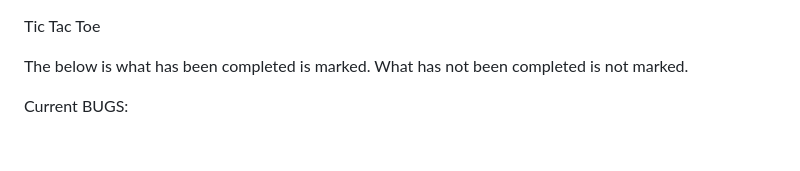
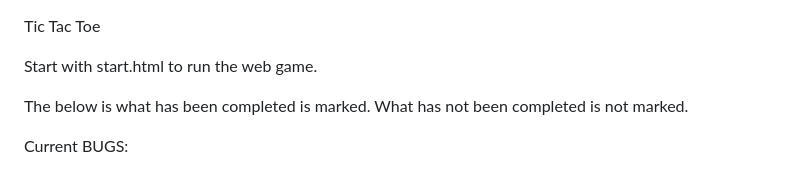
Before and after one commit to NajiNasimi-AIYou/Lab-2-Tic-Tac-Toe, a Markdown page: README.md, the part around the change. Rendered like a GitHub page; blank space fills up the shorter version.

```diff
--- a/README.md
+++ b/README.md
@@ -1,4 +1,6 @@
 Tic Tac Toe
+
+Start with start.html to run the web game.
 
 The below is what has been completed is marked. What has not been completed is not marked.
 
```
